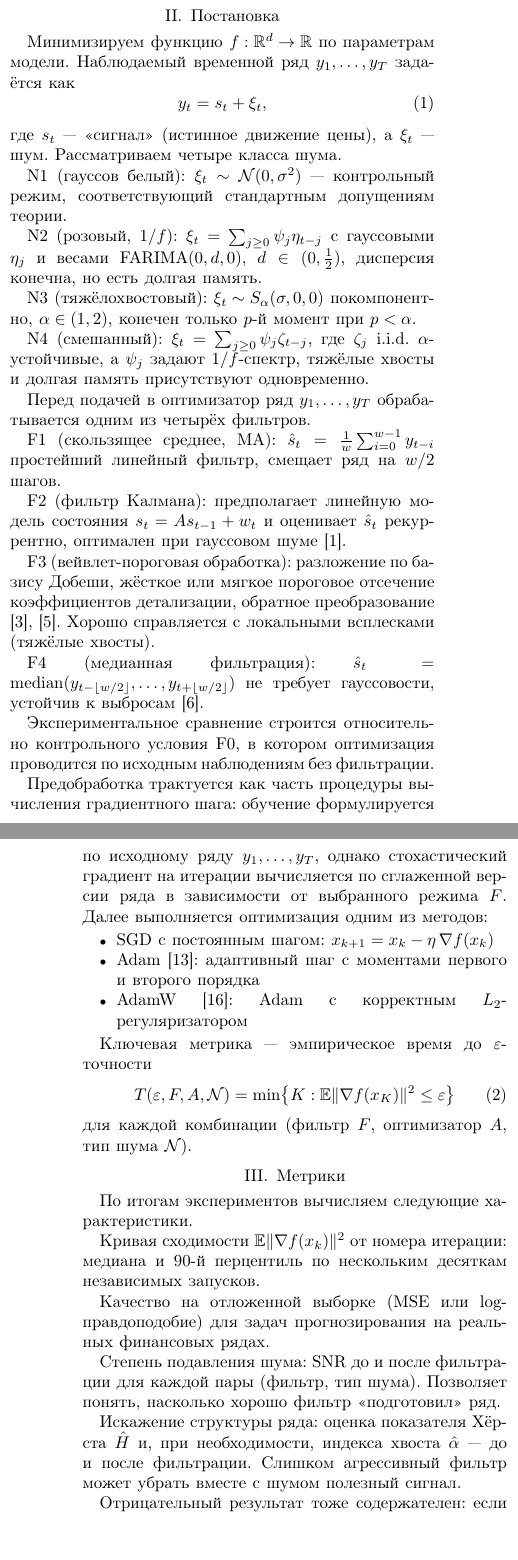
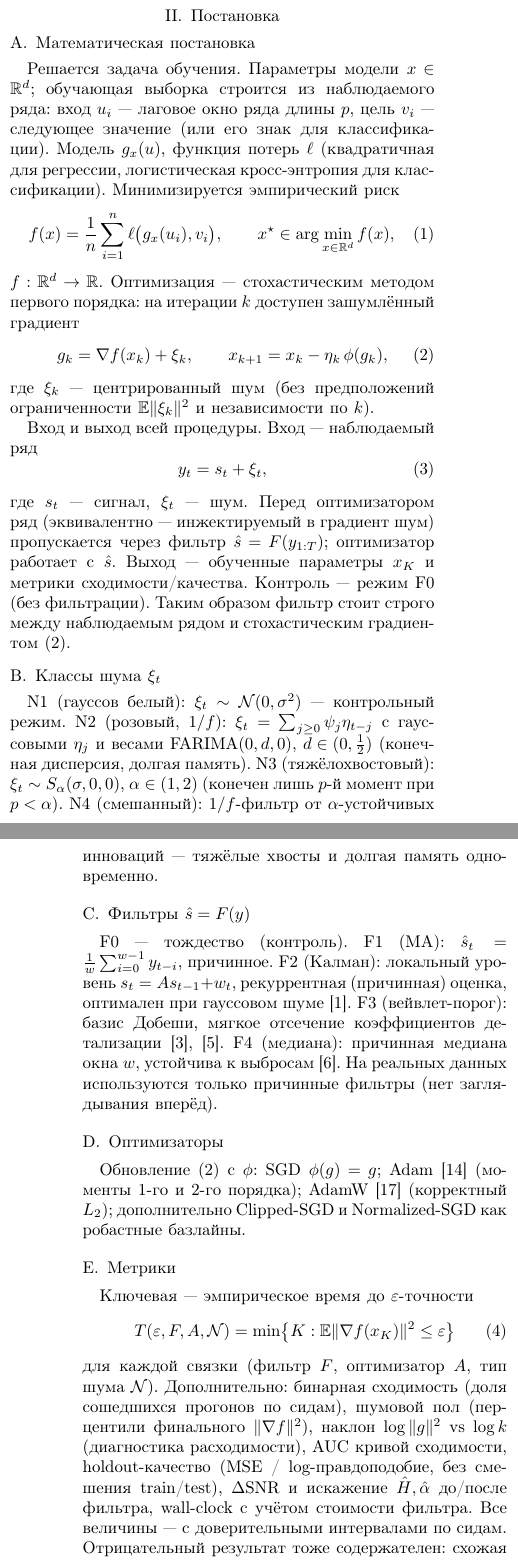
Before and after one commit to Poogee/momo_proj, a LaTeX paper (project_proposal.tex): two parts of the columns of pages 1 and 2 of 3, joined at a grey line, cut so that both start at the same text, the shorter picture padded with empty space. The pictures show the PDF file tex_project_proposal.pdf that the author committed with the source.

Commit message:
Постановка в проузале + reproduce.sh/README/ITERATIONS/DECISIONS
- project_proposal.tex: §Постановка переструктурирована (замечание
  рецензента 1) — отдельный подраздел «Математическая постановка»
  (f, u=лаговое окно, v, ℓ, эмпирич. риск, argmin, шаг g_k=∇f+ξ_k,
  вход/выход процедуры, место фильтра), затем отдельные подразделы
  Классы шума / Фильтры / Оптимизаторы / Метрики. Перекомпилировано в
  tex_project_proposal.pdf (pdflatex, 3 стр.).
- project_proposal_short.typ: добавлена чистая постановка-обучение
  (зеркально), перекомпилировано.
- reproduce.sh: добавлены шаги convergence_rescue / calibrated /
  applied / make_convergence_figures + сборка проузала; 16 шагов.
- README/ITERATIONS/DECISIONS: положительный вывод вынесен в заголовок,
  новые скрипты/датасеты/решения задокументированы; 105 тестов.

Co-Authored-By: Claude Opus 4.7 (1M context) <noreply@anthropic.com>

```diff
--- a/project_proposal.tex
+++ b/project_proposal.tex
@@ -90,94 +90,85 @@ arshadrin@edu.hse.ru}
 \section{Постановка}
 %--------------------------------------------------------------------
 
-Минимизируем функцию $f:\mathbb{R}^d\to\mathbb{R}$ по параметрам
-модели. Наблюдаемый временной ряд $y_1,\dots,y_T$ задаётся как
+\subsection{Математическая постановка}
+
+Решается задача \emph{обучения}. Параметры модели
+$x\in\mathbb{R}^d$; обучающая выборка строится из наблюдаемого ряда:
+вход $u_i$~--- лаговое окно ряда длины $p$, цель $v_i$~--- следующее
+значение (или его знак для классификации). Модель $g_x(u)$, функция
+потерь $\ell$ (квадратичная для регрессии, логистическая
+кросс-энтропия для классификации). Минимизируется эмпирический риск
 \begin{equation}
-  y_t = s_t + \xi_t,
+  f(x)=\frac{1}{n}\sum_{i=1}^n \ell\bigl(g_x(u_i),v_i\bigr),\qquad
+  x^\star\in\arg\min_{x\in\mathbb{R}^d} f(x),
+  \label{eq:risk}
+\end{equation}
+$f:\mathbb{R}^d\to\mathbb{R}$. Оптимизация~--- стохастическим методом
+первого порядка: на итерации $k$ доступен зашумлённый градиент
+\begin{equation}
+  g_k=\nabla f(x_k)+\xi_k,\qquad x_{k+1}=x_k-\eta_k\,\phi(g_k),
+  \label{eq:step}
+\end{equation}
+где $\xi_k$~--- центрированный шум (без предположений ограниченности
+$\mathbb{E}\|\xi_k\|^2$ и независимости по $k$).
+
+\textbf{Вход и выход всей процедуры.} Вход~--- наблюдаемый ряд
+\begin{equation}
+  y_t=s_t+\xi_t,
   \label{eq:model}
 \end{equation}
-где $s_t$~--- «сигнал» (истинное движение цены), а $\xi_t$~--- шум.
-Рассматриваем четыре класса шума.
+где $s_t$~--- сигнал, $\xi_t$~--- шум. Перед оптимизатором ряд
+(эквивалентно~--- инжектируемый в градиент шум) пропускается через
+фильтр $\hat{s}=F(y_{1:T})$; оптимизатор работает с $\hat{s}$. Выход~---
+обученные параметры $x_K$ и метрики сходимости/качества. Контроль~---
+режим~F0 (без фильтрации). Таким образом фильтр стоит строго \emph{между}
+наблюдаемым рядом и стохастическим градиентом~\eqref{eq:step}.
+
+\subsection{Классы шума $\xi_t$}
 
 \textbf{N1 (гауссов белый):} $\xi_t \sim \mathcal{N}(0,\sigma^2)$~---
-контрольный режим, соответствующий стандартным допущениям теории.
+контрольный режим.
+\textbf{N2 (розовый, $1/f$):} $\xi_t = \sum_{j\ge0}\psi_j\eta_{t-j}$
+с гауссовыми $\eta_j$ и весами FARIMA$(0,d,0)$, $d\in(0,\tfrac12)$
+(конечная дисперсия, долгая память).
+\textbf{N3 (тяжёлохвостовый):} $\xi_t \sim S_\alpha(\sigma,0,0)$,
+$\alpha\in(1,2)$ (конечен лишь $p$-й момент при $p<\alpha$).
+\textbf{N4 (смешанный):} $1/f$-фильтр от $\alpha$-устойчивых
+инноваций~--- тяжёлые хвосты и долгая память одновременно.
 
-\textbf{N2 (розовый, $1/f$):}
-$\xi_t = \sum_{j\ge0}\psi_j\eta_{t-j}$
-с гауссовыми $\eta_j$ и весами FARIMA$(0,d,0)$, $d\in(0,\tfrac{1}{2})$,
-дисперсия конечна, но есть долгая память.
+\subsection{Фильтры $\hat{s}=F(y)$}
 
-\textbf{N3 (тяжёлохвостовый):}
-$\xi_t \sim S_\alpha(\sigma,0,0)$ покомпонентно,
-$\alpha\in(1,2)$, конечен только $p$-й момент при $p<\alpha$.
+\textbf{F0}~--- тождество (контроль).
+\textbf{F1 (MA):} $\hat{s}_t=\frac1w\sum_{i=0}^{w-1}y_{t-i}$, причинное.
+\textbf{F2 (Калман):} локальный уровень $s_t=As_{t-1}+w_t$,
+рекуррентная (причинная) оценка, оптимален при гауссовом
+шуме~\cite{kalman1960}.
+\textbf{F3 (вейвлет-порог):} базис Добеши, мягкое отсечение
+коэффициентов детализации~\cite{donoho1994wavelets,mallat1999wavelet}.
+\textbf{F4 (медиана):} причинная медиана окна $w$, устойчива к
+выбросам~\cite{yin1996median}. На реальных данных используются только
+причинные фильтры (нет заглядывания вперёд).
 
-\textbf{N4 (смешанный):}
-$\xi_t = \sum_{j\ge0}\psi_j\zeta_{t-j}$, где $\zeta_j$ i.i.d.\
-$\alpha$-устойчивые, а $\psi_j$ задают $1/f$-спектр, тяжёлые хвосты и
-долгая память присутствуют одновременно.
+\subsection{Оптимизаторы}
 
-Перед подачей в оптимизатор ряд $y_1,\dots,y_T$ обрабатывается одним из
-четырёх фильтров.
+Обновление~\eqref{eq:step} с $\phi$: SGD $\phi(g)=g$;
+Adam~\cite{kingma2015adam} (моменты 1-го и 2-го порядка);
+AdamW~\cite{loshchilov2019adamw} (корректный $L_2$); дополнительно
+Clipped-SGD и Normalized-SGD как робастные базлайны.
 
-\textbf{F1 (скользящее среднее, MA):}
-$\hat{s}_t = \frac{1}{w}\sum_{i=0}^{w-1}y_{t-i}$
-простейший линейный фильтр, смещает ряд на $w/2$ шагов.
+\subsection{Метрики}
 
-\textbf{F2 (фильтр Калмана):} предполагает линейную модель состояния
-$s_t = A s_{t-1} + w_t$ и оценивает $\hat{s}_t$ рекуррентно, оптимален при
-гауссовом шуме \cite{kalman1960}.
-
-\textbf{F3 (вейвлет-пороговая обработка):} разложение по базису Добеши,
-жёсткое или мягкое пороговое отсечение коэффициентов детализации, обратное
-преобразование \cite{donoho1994wavelets,mallat1999wavelet}. Хорошо
-справляется с локальными всплесками (тяжёлые хвосты).
-
-\textbf{F4 (медианная фильтрация):}
-$\hat{s}_t = \mathrm{median}(y_{t-\lfloor w/2\rfloor},\dots,y_{t+\lfloor w/2\rfloor})$
-не требует гауссовости, устойчив к выбросам \cite{yin1996median}.
-
-Экспериментальное сравнение строится относительно контрольного условия~F0,
-в котором оптимизация проводится по исходным наблюдениям без фильтрации.
-
-Предобработка трактуется как часть процедуры вычисления градиентного шага:
-обучение формулируется по исходному ряду $y_1,\dots,y_T$, однако
-стохастический градиент на итерации вычисляется по сглаженной версии ряда
-в зависимости от выбранного режима $F$. Далее выполняется оптимизация одним
-из методов:
-\begin{itemize}
-  \item SGD с постоянным шагом: $x_{k+1} = x_k - \eta\,\nabla f(x_k)$
-  \item Adam \cite{kingma2015adam}: адаптивный шаг с моментами первого и
-        второго порядка
-  \item AdamW \cite{loshchilov2019adamw}: Adam с корректным
-        $L_2$-регуляризатором
-\end{itemize}
-
-Ключевая метрика~--- эмпирическое время до $\varepsilon$-точности
+Ключевая~--- эмпирическое время до $\varepsilon$-точности
 \begin{equation}
   T(\varepsilon,F,A,\mathcal{N})
   = \min\bigl\{K : \mathbb{E}\|\nabla f(x_K)\|^2 \le \varepsilon\bigr\}
   \label{eq:metric}
 \end{equation}
-для каждой комбинации (фильтр~$F$, оптимизатор~$A$, тип шума~$\mathcal{N}$).
-
-
-%--------------------------------------------------------------------
-\section{Метрики}
-%--------------------------------------------------------------------
-
-По итогам экспериментов вычисляем следующие характеристики.
-
-\textbf{Кривая сходимости} $\mathbb{E}\|\nabla f(x_k)\|^2$ от номера
-итерации: медиана и 90-й перцентиль по нескольким десяткам независимых
-запусков.
-
-\textbf{Качество на отложенной выборке} (MSE или log-правдоподобие) для
-задач прогнозирования на реальных финансовых рядах.
-
-\textbf{Степень подавления шума:} SNR до и после фильтрации для каждой
-пары (фильтр, тип шума). Позволяет понять, насколько хорошо фильтр
-«подготовил» ряд.
-
-\textbf{Искажение структуры ряда:} оценка показателя Хёрста $\hat{H}$ и,
-при необходимости, индекса хвоста $\hat{\alpha}$~--- до и после фильтрации.
-Слишком агрессивный фильтр может убрать вместе с шумом полезный сигнал.
+для каждой связки (фильтр~$F$, оптимизатор~$A$, тип шума~$\mathcal{N}$).
+Дополнительно: \emph{бинарная сходимость} (доля сошедшихся прогонов по
+сидам), \emph{шумовой пол} (перцентили финального
+$\|\nabla f\|^2$), наклон $\log\|g\|^2$ vs $\log k$ (диагностика
+расходимости), AUC кривой сходимости, holdout-качество (MSE /
+log-правдоподобие, без смешения train/test), $\Delta$SNR и искажение
+$\hat{H},\hat{\alpha}$ до/после фильтра, wall-clock с учётом стоимости
+фильтра. Все величины~--- с доверительными интервалами по сидам.
```
Also changed, not shown: DECISIONS.md (+33 -0 lines), ITERATIONS.md (+6 -0 lines), project_proposal_short.typ (+8 -4 lines), README.md, project_proposal_short.pdf, tex_project_proposal.pdf, project_proposal.tex (8 more changed lines), 1 other file.
